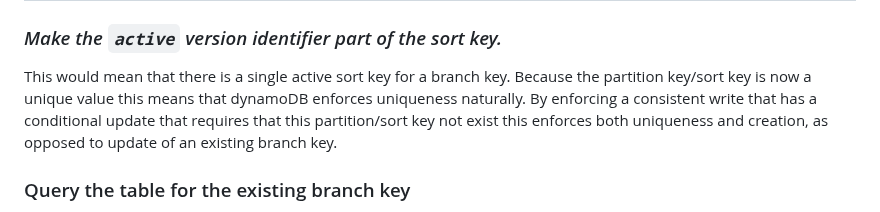
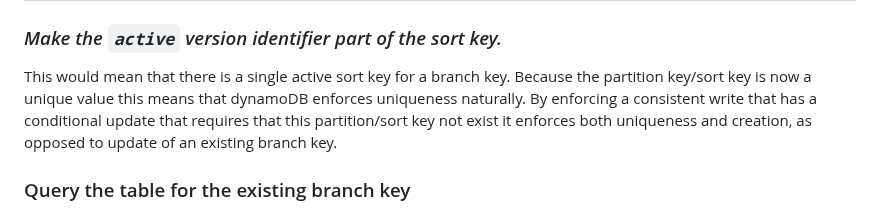
Before and after one commit to awslabs/aws-encryption-sdk-specification, a Markdown page: changes/2023_7_12_update-keystore-structure/background.md, the part around the change. Drawn GitHub-style.

Commit message:
Update changes/2023_7_12_update-keystore-structure/background.md
Co-authored-by: José Corella <39066999+josecorella@users.noreply.github.com>

```diff
--- a/changes/2023_7_12_update-keystore-structure/background.md
+++ b/changes/2023_7_12_update-keystore-structure/background.md
@@ -59,7 +59,7 @@ _Preferred options are identified like this._
 
 This would mean that there is a single active sort key for a branch key.
 Because the partition key/sort key is now a unique value this means that dynamoDB enforces uniqueness naturally.
-By enforcing a consistent write that has a conditional update that requires that this partition/sort key not exist this enforces both uniqueness and creation,
+By enforcing a consistent write that has a conditional update that requires that this partition/sort key not exist it enforces both uniqueness and creation,
 as opposed to update of an existing branch key.
 
 ### Query the table for the existing branch key
```
